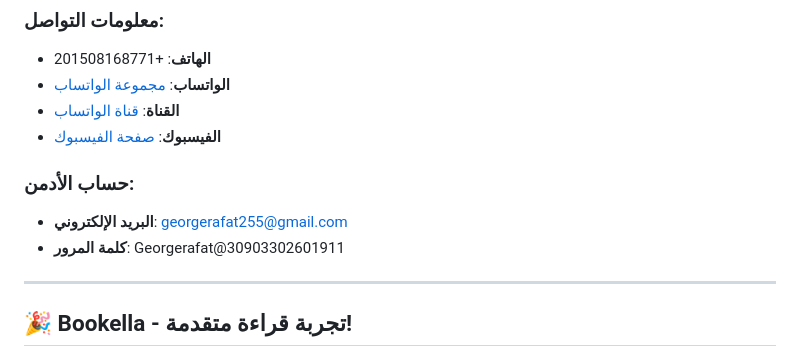
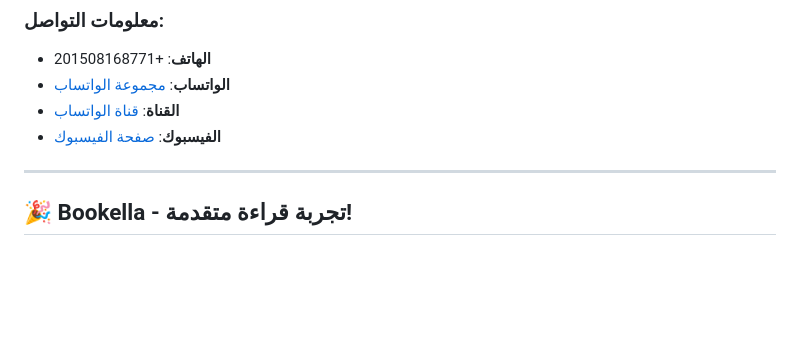
Before and after one commit to georgerafat/Bookella, a Markdown page: README.md, the part around the change. Drawn GitHub-style; blank space fills up the shorter version.

```diff
--- a/README.md
+++ b/README.md
@@ -141,9 +141,7 @@
 - **القناة**: [قناة الواتساب](https://whatsapp.com/channel/0029Vb3JASJ7z4klIZ1fNu3F)
 - **الفيسبوك**: [صفحة الفيسبوك](https://www.facebook.com/share/16PUzKGEvE/)
 
-### حساب الأدمن:
-- **البريد الإلكتروني**: georgerafat255@gmail.com
-- **كلمة المرور**: Georgerafat@30903302601911
+
 
 ---
 
```
